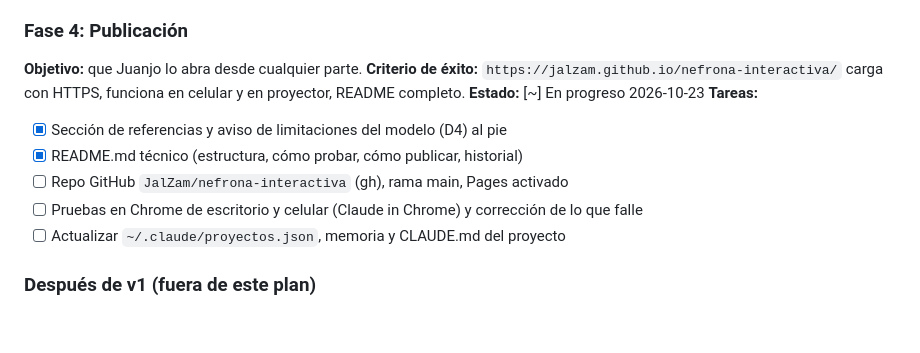
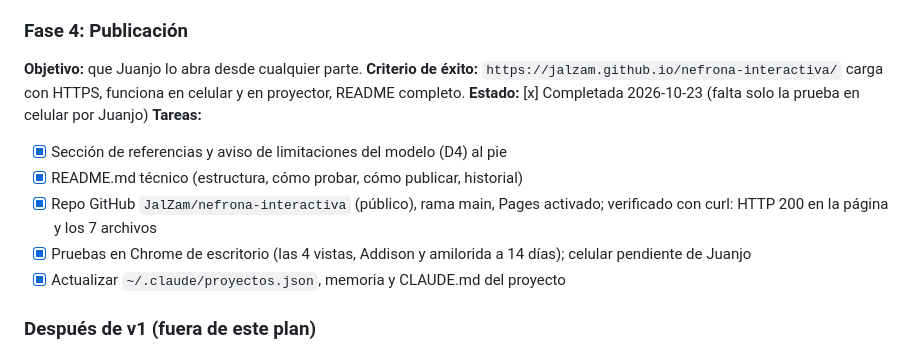
Before and after one commit to JalZam/nefrona-interactiva, a Markdown page: PLAN.md, the part around the change. Rendered like a GitHub page; blank space fills up the shorter version.

Commit message:
docs: Fase 4 completada, sitio publicado
Co-Authored-By: Claude Fable 5.1 <noreply@anthropic.com>

```diff
--- a/PLAN.md
+++ b/PLAN.md
@@ -58,13 +58,13 @@ Nota técnica: el reloj usa `requestAnimationFrame`, que el navegador pausa cuan
 ### Fase 4: Publicación
 **Objetivo:** que Juanjo lo abra desde cualquier parte.
 **Criterio de éxito:** `https://jalzam.github.io/nefrona-interactiva/` carga con HTTPS, funciona en celular y en proyector, README completo.
-**Estado:** [~] En progreso 2026-10-23
+**Estado:** [x] Completada 2026-10-23 (falta solo la prueba en celular por Juanjo)
 **Tareas:**
 - [x] Sección de referencias y aviso de limitaciones del modelo (D4) al pie
 - [x] README.md técnico (estructura, cómo probar, cómo publicar, historial)
-- [ ] Repo GitHub `JalZam/nefrona-interactiva` (gh), rama main, Pages activado
-- [ ] Pruebas en Chrome de escritorio y celular (Claude in Chrome) y corrección de lo que falle
-- [ ] Actualizar `~/.claude/proyectos.json`, memoria y CLAUDE.md del proyecto
+- [x] Repo GitHub `JalZam/nefrona-interactiva` (público), rama main, Pages activado; verificado con curl: HTTP 200 en la página y los 7 archivos
+- [x] Pruebas en Chrome de escritorio (las 4 vistas, Addison y amilorida a 14 días); celular pendiente de Juanjo
+- [x] Actualizar `~/.claude/proyectos.json`, memoria y CLAUDE.md del proyecto
 
 ### Después de v1 (fuera de este plan)
 - ATR tipo 1 (célula α: H⁺-ATPasa, AE1) y ATR tipo 2 (túbulo proximal: NHE3, NBCe1, anhidrasa carbónica).
```
Also changed, not shown: CLAUDE.md (+3 -3 lines).
